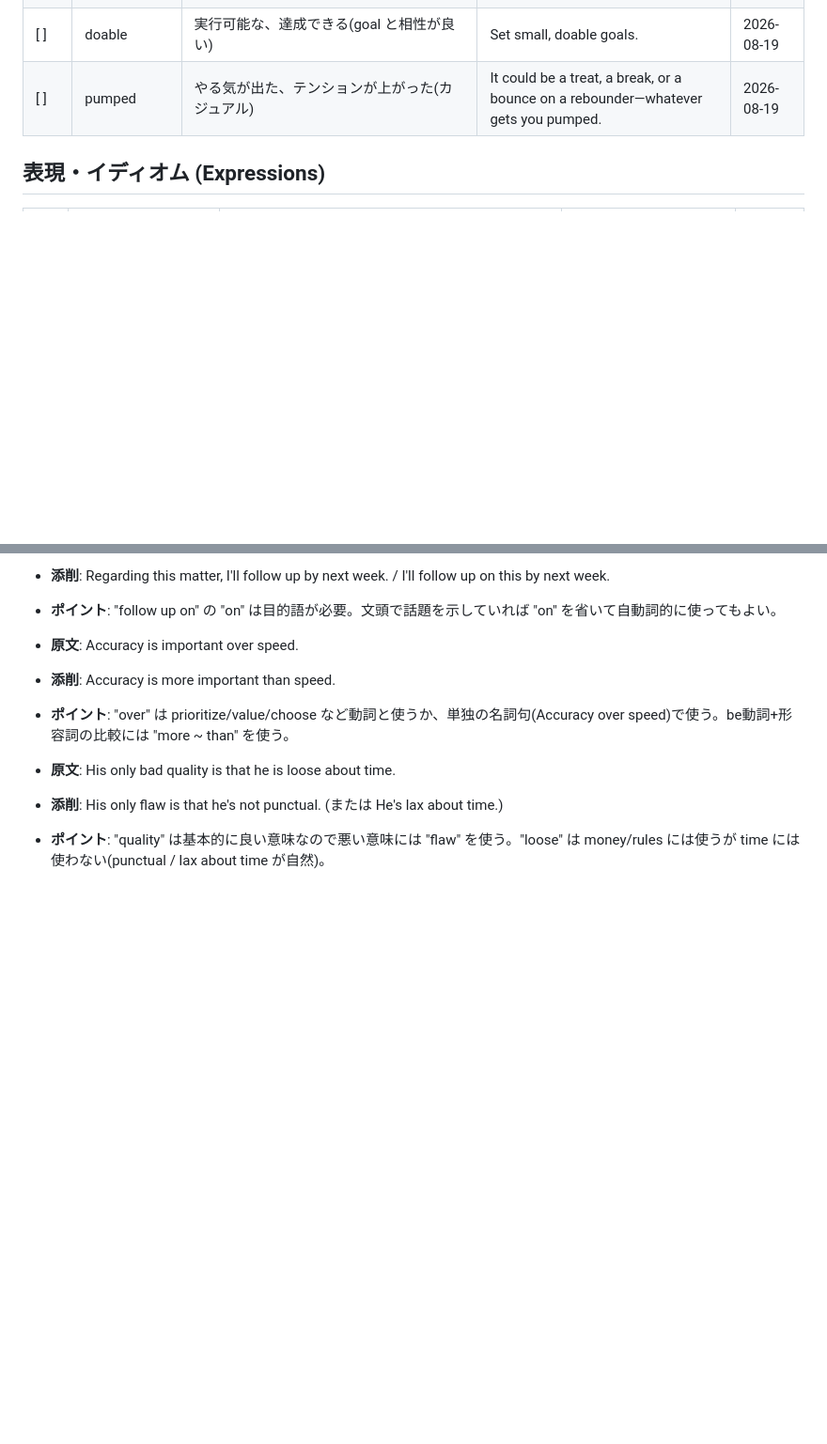
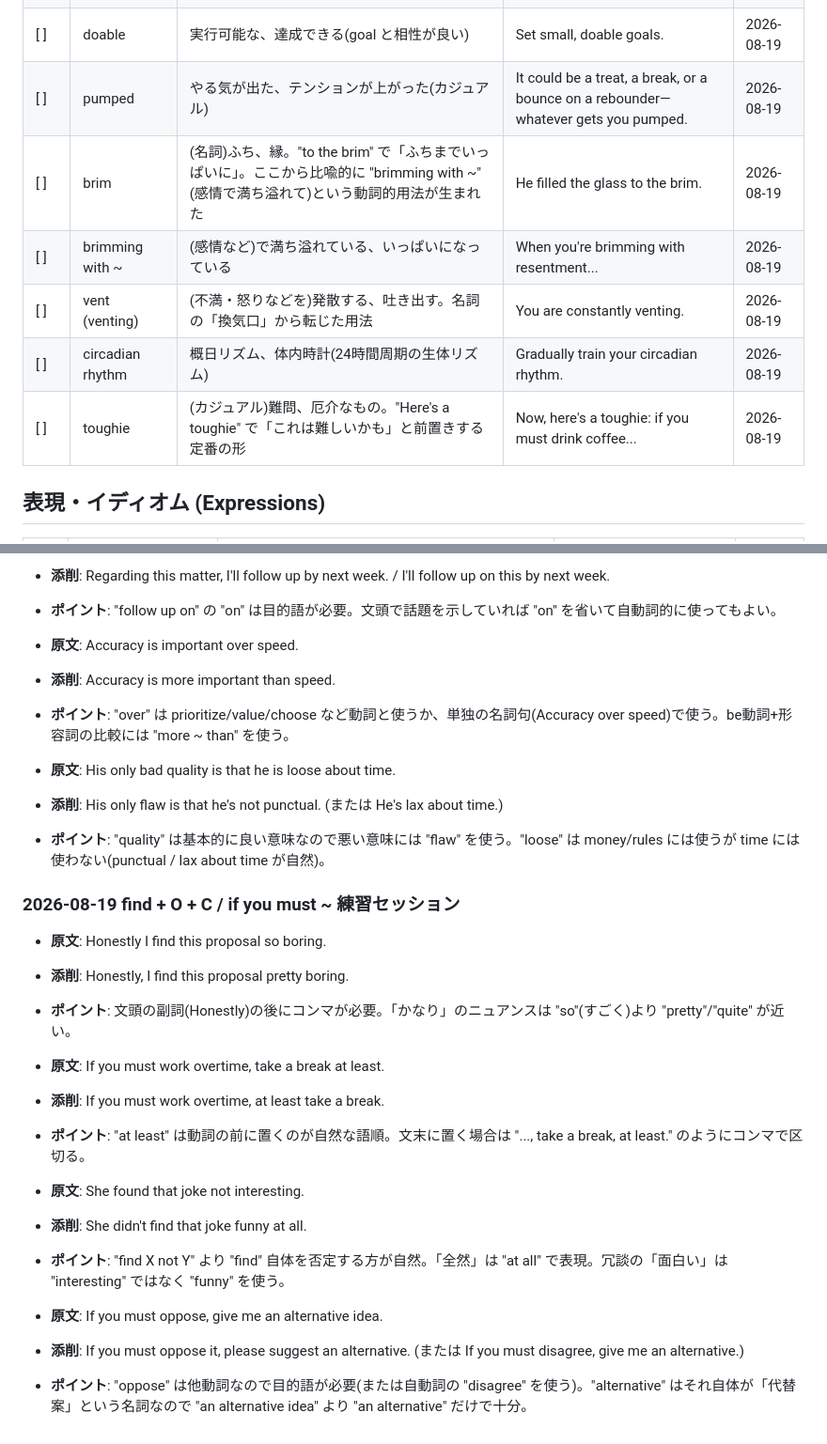
Before and after one commit to Haruki1651/Claude, a Markdown page: vocab.md, 2 parts joined by grey strips. Shown at 94% size. GitHub-like rendering; blank space fills up the shorter version.

```diff
--- a/vocab.md
+++ b/vocab.md
@@ -23,6 +23,11 @@
 | [ ] | milestone | (計画上の)節目、中間目標、マイルストーン | These little chunks are your milestones. | 2026-08-19 |
 | [ ] | doable | 実行可能な、達成できる(goal と相性が良い) | Set small, doable goals. | 2026-08-19 |
 | [ ] | pumped | やる気が出た、テンションが上がった(カジュアル) | It could be a treat, a break, or a bounce on a rebounder—whatever gets you pumped. | 2026-08-19 |
+| [ ] | brim | (名詞)ふち、縁。"to the brim" で「ふちまでいっぱいに」。ここから比喩的に "brimming with ~"(感情で満ち溢れて)という動詞的用法が生まれた | He filled the glass to the brim. | 2026-08-19 |
+| [ ] | brimming with ~ | (感情など)で満ち溢れている、いっぱいになっている | When you're brimming with resentment... | 2026-08-19 |
+| [ ] | vent (venting) | (不満・怒りなどを)発散する、吐き出す。名詞の「換気口」から転じた用法 | You are constantly venting. | 2026-08-19 |
+| [ ] | circadian rhythm | 概日リズム、体内時計(24時間周期の生体リズム) | Gradually train your circadian rhythm. | 2026-08-19 |
+| [ ] | toughie | (カジュアル)難問、厄介なもの。"Here's a toughie" で「これは難しいかも」と前置きする定番の形 | Now, here's a toughie: if you must drink coffee... | 2026-08-19 |
 
 ## 表現・イディオム (Expressions)
 
@@ -125,3 +165,21 @@
 - **原文**: His only bad quality is that he is loose about time.
 - **添削**: His only flaw is that he's not punctual. (または He's lax about time.)
 - **ポイント**: "quality" は基本的に良い意味なので悪い意味には "flaw" を使う。"loose" は money/rules には使うが time には使わない(punctual / lax about time が自然)。
+
+### 2026-08-19 find + O + C / if you must ~ 練習セッション
+
+- **原文**: Honestly I find this proposal so boring.
+- **添削**: Honestly, I find this proposal pretty boring.
+- **ポイント**: 文頭の副詞(Honestly)の後にコンマが必要。「かなり」のニュアンスは "so"(すごく)より "pretty"/"quite" が近い。
+
+- **原文**: If you must work overtime, take a break at least.
+- **添削**: If you must work overtime, at least take a break.
+- **ポイント**: "at least" は動詞の前に置くのが自然な語順。文末に置く場合は "..., take a break, at least." のようにコンマで区切る。
+
+- **原文**: She found that joke not interesting.
+- **添削**: She didn't find that joke funny at all.
+- **ポイント**: "find X not Y" より "find" 自体を否定する方が自然。「全然」は "at all" で表現。冗談の「面白い」は "interesting" ではなく "funny" を使う。
+
+- **原文**: If you must oppose, give me an alternative idea.
+- **添削**: If you must oppose it, please suggest an alternative. (または If you must disagree, give me an alternative.)
+- **ポイント**: "oppose" は他動詞なので目的語が必要(または自動詞の "disagree" を使う)。"alternative" はそれ自体が「代替案」という名詞なので "an alternative idea" より "an alternative" だけで十分。
```
Also changed, not shown: other parts of vocab.md (+35 -0 lines).
